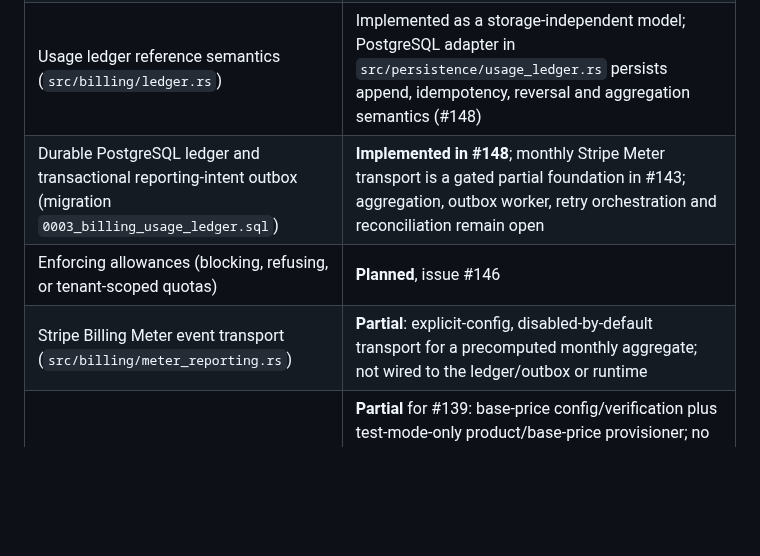
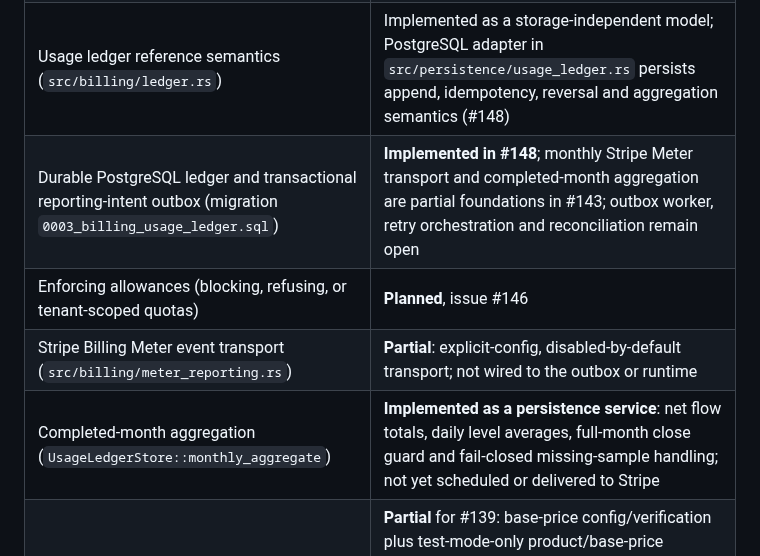
Before and after one commit to leonard1thecoder/king-sparkon-eye, a Markdown page: docs/BILLING_PLAN_DOMAIN.md, the part around the change. Rendered like a GitHub page; blank space fills up the shorter version.

Commit message:
docs(#143): mark monthly ledger aggregation implemented

```diff
--- a/docs/BILLING_PLAN_DOMAIN.md
+++ b/docs/BILLING_PLAN_DOMAIN.md
@@ -17,9 +17,10 @@ This document describes the Rust plan, meter and allowance model in `src/billing
 | Candidate catalog file, tagged `candidate_unapproved` | Implemented |
 | Loading the catalog into the service `Config` or runtime | **Not implemented** (no runtime consumer yet) |
 | Usage ledger reference semantics (`src/billing/ledger.rs`) | Implemented as a storage-independent model; PostgreSQL adapter in `src/persistence/usage_ledger.rs` persists append, idempotency, reversal and aggregation semantics (#148) |
-| Durable PostgreSQL ledger and transactional reporting-intent outbox (migration `0003_billing_usage_ledger.sql`) | **Implemented in #148**; monthly Stripe Meter transport is a gated partial foundation in #143; aggregation, outbox worker, retry orchestration and reconciliation remain open |
+| Durable PostgreSQL ledger and transactional reporting-intent outbox (migration `0003_billing_usage_ledger.sql`) | **Implemented in #148**; monthly Stripe Meter transport and completed-month aggregation are partial foundations in #143; outbox worker, retry orchestration and reconciliation remain open |
 | Enforcing allowances (blocking, refusing, or tenant-scoped quotas) | **Planned**, issue #146 |
-| Stripe Billing Meter event transport (`src/billing/meter_reporting.rs`) | **Partial**: explicit-config, disabled-by-default transport for a precomputed monthly aggregate; not wired to the ledger/outbox or runtime |
+| Stripe Billing Meter event transport (`src/billing/meter_reporting.rs`) | **Partial**: explicit-config, disabled-by-default transport; not wired to the outbox or runtime |
+| Completed-month aggregation (`UsageLedgerStore::monthly_aggregate`) | **Implemented as a persistence service**: net flow totals, daily level averages, full-month close guard and fail-closed missing-sample handling; not yet scheduled or delivered to Stripe |
 | Stripe products, prices, metered prices, Checkout, Customer Portal, webhooks | **Partial** for #139: base-price config/verification plus test-mode-only product/base-price provisioner; no metered prices or runtime wiring. **Partial** for #141: signature verification merged in PR #156; durable event processing remains blocked on #113. See `docs/STRIPE_INTEGRATION.md`. |
 | Billing-account and tenant mapping from API credentials | **Planned**, issue #138 contract |
 | Confirmed, billable enrollment source | **Blocked**, see [Blockers](#blockers-and-dependencies) |
```
